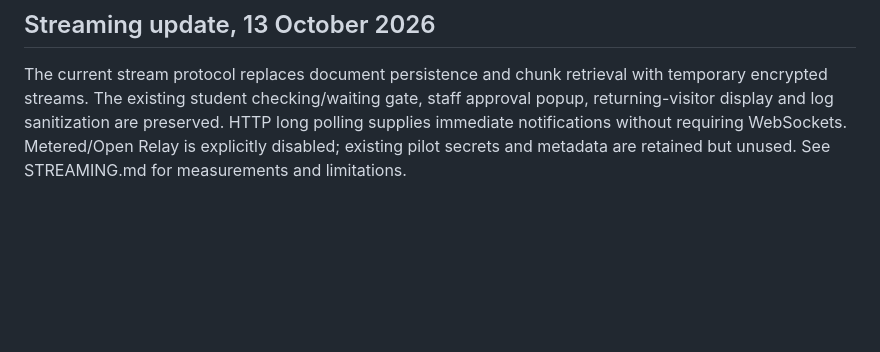
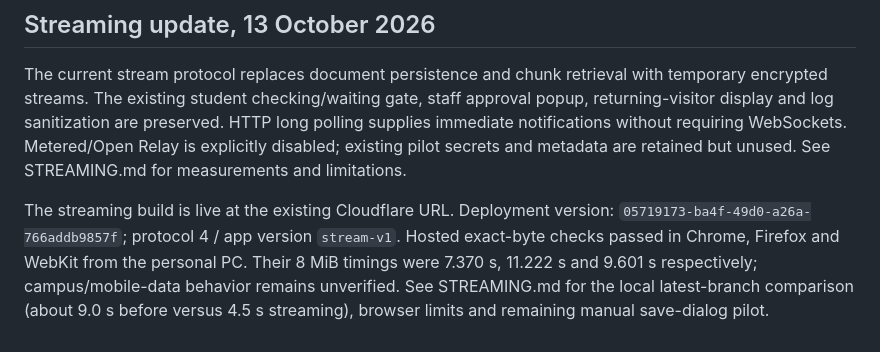
Before and after one commit to Ahmadfayad/P2P-Transfer, a Markdown page: docs/PROJECT-HANDOFF.md, the part around the change. Drawn GitHub-style; blank space fills up the shorter version.

```diff
--- a/docs/PROJECT-HANDOFF.md
+++ b/docs/PROJECT-HANDOFF.md
@@ -46,3 +46,5 @@ Run `npm run check`, `npm test` and the browser scripts in `tests/`. Browser tes
 ## Streaming update, 13 October 2026
 
 The current stream protocol replaces document persistence and chunk retrieval with temporary encrypted streams. The existing student checking/waiting gate, staff approval popup, returning-visitor display and log sanitization are preserved. HTTP long polling supplies immediate notifications without requiring WebSockets. Metered/Open Relay is explicitly disabled; existing pilot secrets and metadata are retained but unused. See STREAMING.md for measurements and limitations.
+
+The streaming build is live at the existing Cloudflare URL. Deployment version: `05719173-ba4f-49d0-a26a-766addb9857f`; protocol 4 / app version `stream-v1`. Hosted exact-byte checks passed in Chrome, Firefox and WebKit from the personal PC. Their 8 MiB timings were 7.370 s, 11.222 s and 9.601 s respectively; campus/mobile-data behavior remains unverified. See STREAMING.md for the local latest-branch comparison (about 9.0 s before versus 4.5 s streaming), browser limits and remaining manual save-dialog pilot.
```
Also changed, not shown: docs/STREAMING.md (+8 -0 lines).
